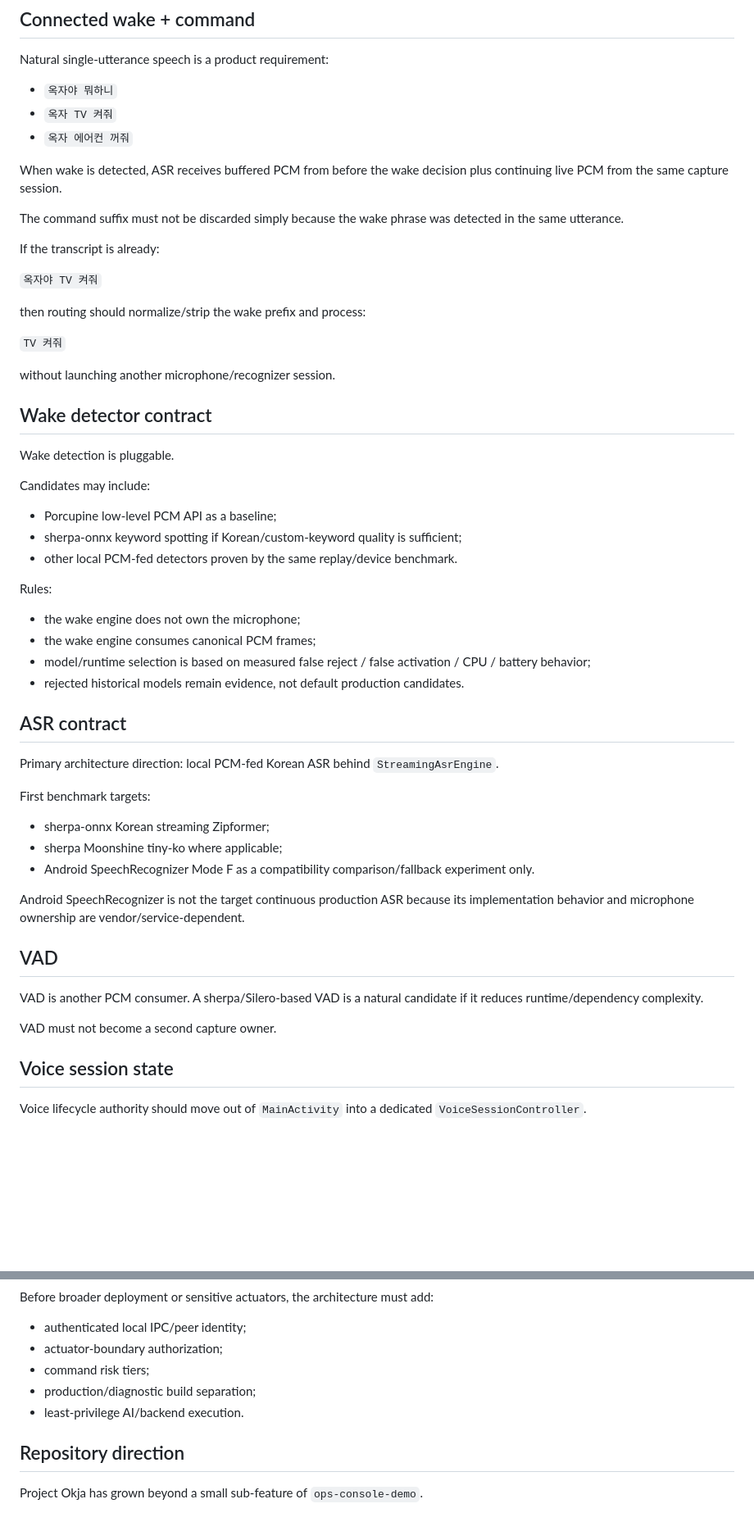
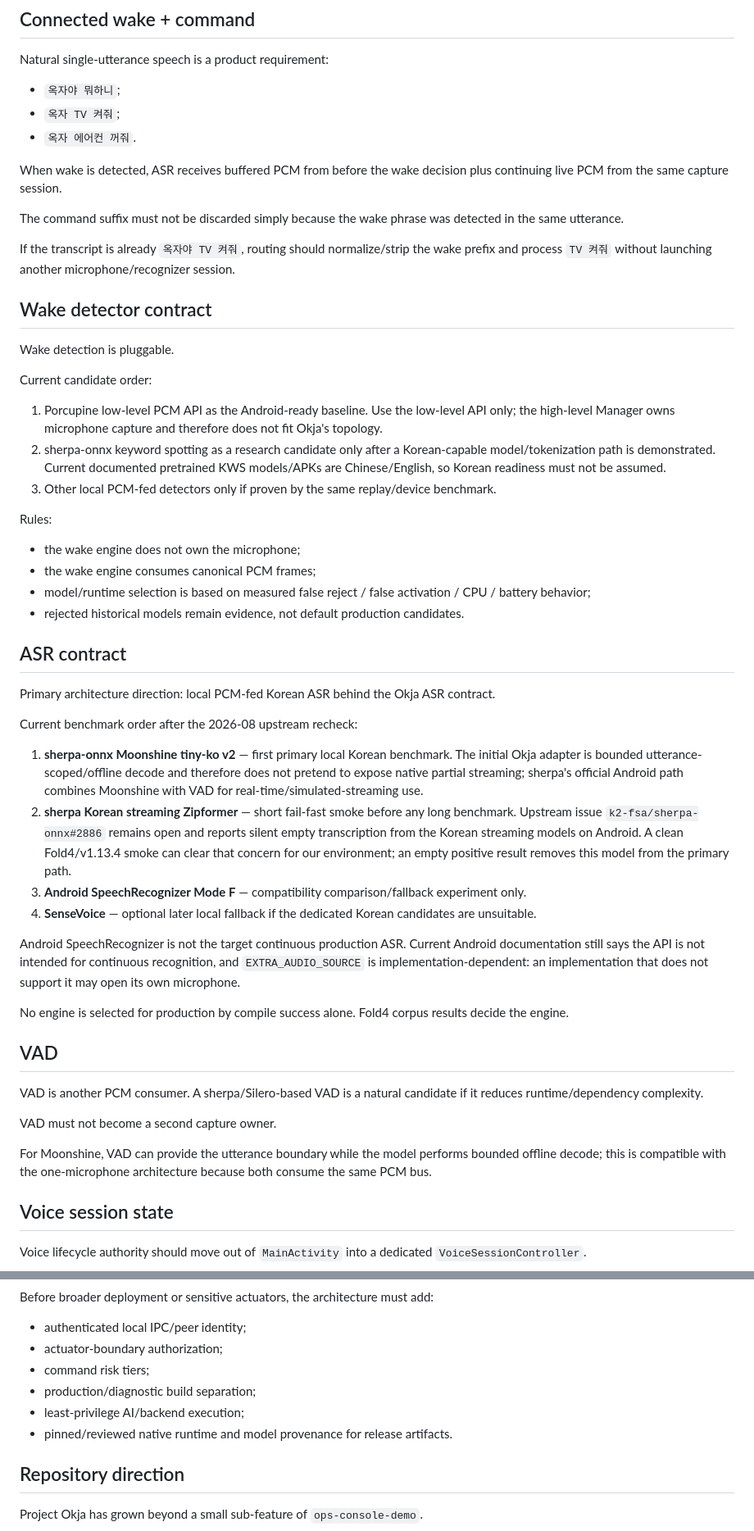
Before and after one commit to hansoullee20/ops-console-demo, a Markdown page: aihub/docs/ARCHITECTURE.md, 2 parts joined by grey strips. Shown at 82% size. Rendered like a GitHub page; blank space fills up the shorter version.

Commit message:
Align Okja architecture with current Android and sherpa evidence

```diff
--- a/aihub/docs/ARCHITECTURE.md
+++ b/aihub/docs/ARCHITECTURE.md
@@ -85,33 +89,25 @@ There is no `AudioRecord -> release -> SpeechRecognizer opens microphone` handof
 
 Natural single-utterance speech is a product requirement:
 
-- `옥자야 뭐하니`
-- `옥자 TV 켜줘`
-- `옥자 에어컨 꺼줘`
+- `옥자야 뭐하니`;
+- `옥자 TV 켜줘`;
+- `옥자 에어컨 꺼줘`.
 
 When wake is detected, ASR receives buffered PCM from before the wake decision plus continuing live PCM from the same capture session.
 
 The command suffix must not be discarded simply because the wake phrase was detected in the same utterance.
 
-If the transcript is already:
-
-`옥자야 TV 켜줘`
-
-then routing should normalize/strip the wake prefix and process:
-
-`TV 켜줘`
-
-without launching another microphone/recognizer session.
+If the transcript is already `옥자야 TV 켜줘`, routing should normalize/strip the wake prefix and process `TV 켜줘` without launching another microphone/recognizer session.
 
 ## Wake detector contract
 
 Wake detection is pluggable.
 
-Candidates may include:
+Current candidate order:
 
-- Porcupine low-level PCM API as a baseline;
-- sherpa-onnx keyword spotting if Korean/custom-keyword quality is sufficient;
-- other local PCM-fed detectors proven by the same replay/device benchmark.
+1. Porcupine low-level PCM API as the Android-ready baseline. Use the low-level API only; the high-level Manager owns microphone capture and therefore does not fit Okja's topology.
+2. sherpa-onnx keyword spotting as a research candidate only after a Korean-capable model/tokenization path is demonstrated. Current documented pretrained KWS models/APKs are Chinese/English, so Korean readiness must not be assumed.
+3. Other local PCM-fed detectors only if proven by the same replay/device benchmark.
 
 Rules:
 
@@ -122,21 +118,26 @@ Rules:
 
 ## ASR contract
 
-Primary architecture direction: local PCM-fed Korean ASR behind `StreamingAsrEngine`.
+Primary architecture direction: local PCM-fed Korean ASR behind the Okja ASR contract.
 
-First benchmark targets:
+Current benchmark order after the 2026-08 upstream recheck:
 
-- sherpa-onnx Korean streaming Zipformer;
-- sherpa Moonshine tiny-ko where applicable;
-- Android SpeechRecognizer Mode F as a compatibility comparison/fallback experiment only.
+1. **sherpa-onnx Moonshine tiny-ko v2** — first primary local Korean benchmark. The initial Okja adapter is bounded utterance-scoped/offline decode and therefore does not pretend to expose native partial streaming; sherpa's official Android path combines Moonshine with VAD for real-time/simulated-streaming use.
+2. **sherpa Korean streaming Zipformer** — short fail-fast smoke before any long benchmark. Upstream issue `k2-fsa/sherpa-onnx#2886` remains open and reports silent empty transcription from the Korean streaming models on Android. A clean Fold4/v1.13.4 smoke can clear that concern for our environment; an empty positive result removes this model from the primary path.
+3. **Android SpeechRecognizer Mode F** — compatibility comparison/fallback experiment only.
+4. **SenseVoice** — optional later local fallback if the dedicated Korean candidates are unsuitable.
 
-Android SpeechRecognizer is not the target continuous production ASR because its implementation behavior and microphone ownership are vendor/service-dependent.
+Android SpeechRecognizer is not the target continuous production ASR. Current Android documentation still says the API is not intended for continuous recognition, and `EXTRA_AUDIO_SOURCE` is implementation-dependent: an implementation that does not support it may open its own microphone.
+
+No engine is selected for production by compile success alone. Fold4 corpus results decide the engine.
 
 ## VAD
 
 VAD is another PCM consumer. A sherpa/Silero-based VAD is a natural candidate if it reduces runtime/dependency complexity.
 
 VAD must not become a second capture owner.
+
+For Moonshine, VAD can provide the utterance boundary while the model performs bounded offline decode; this is compatible with the one-microphone architecture because both consume the same PCM bus.
 
 ## Voice session state
 
@@ -235,7 +242,8 @@ Before broader deployment or sensitive actuators, the architecture must add:
 - actuator-boundary authorization;
 - command risk tiers;
 - production/diagnostic build separation;
-- least-privilege AI/backend execution.
+- least-privilege AI/backend execution;
+- pinned/reviewed native runtime and model provenance for release artifacts.
 
 ## Repository direction
 
```
Also changed, not shown: other parts of aihub/docs/ARCHITECTURE.md (+17 -7 lines).
